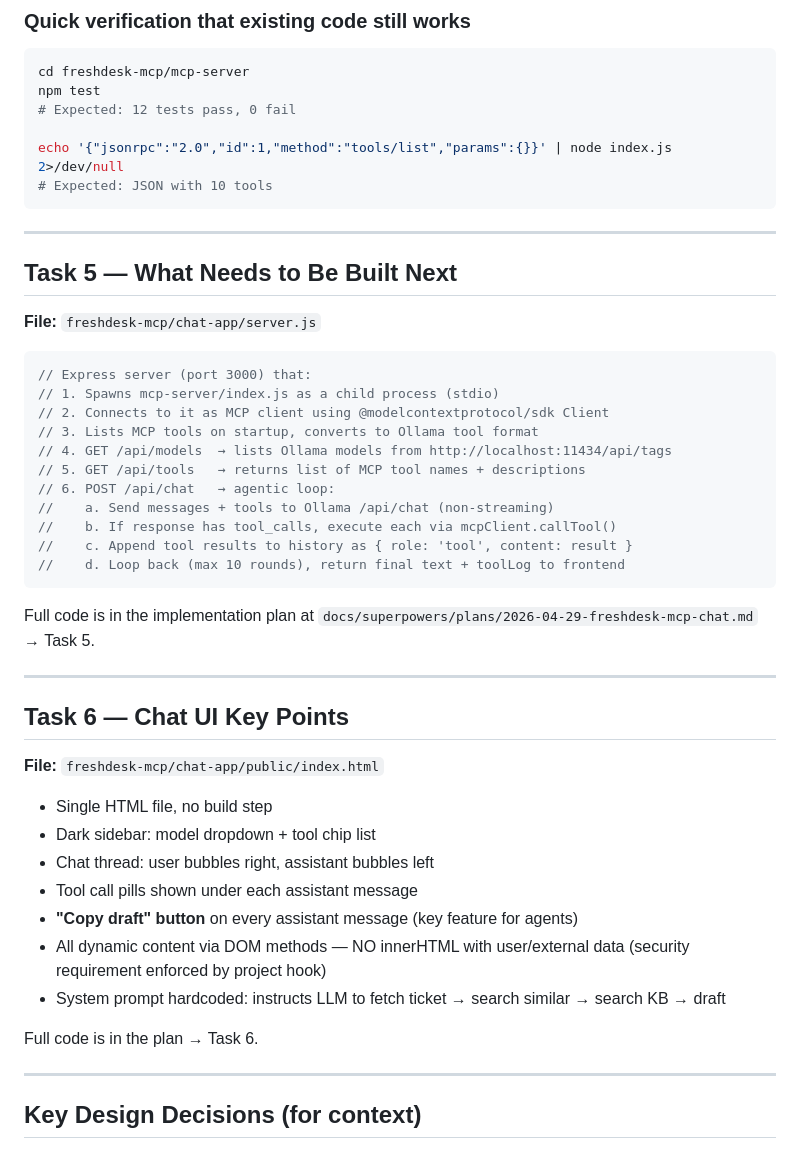
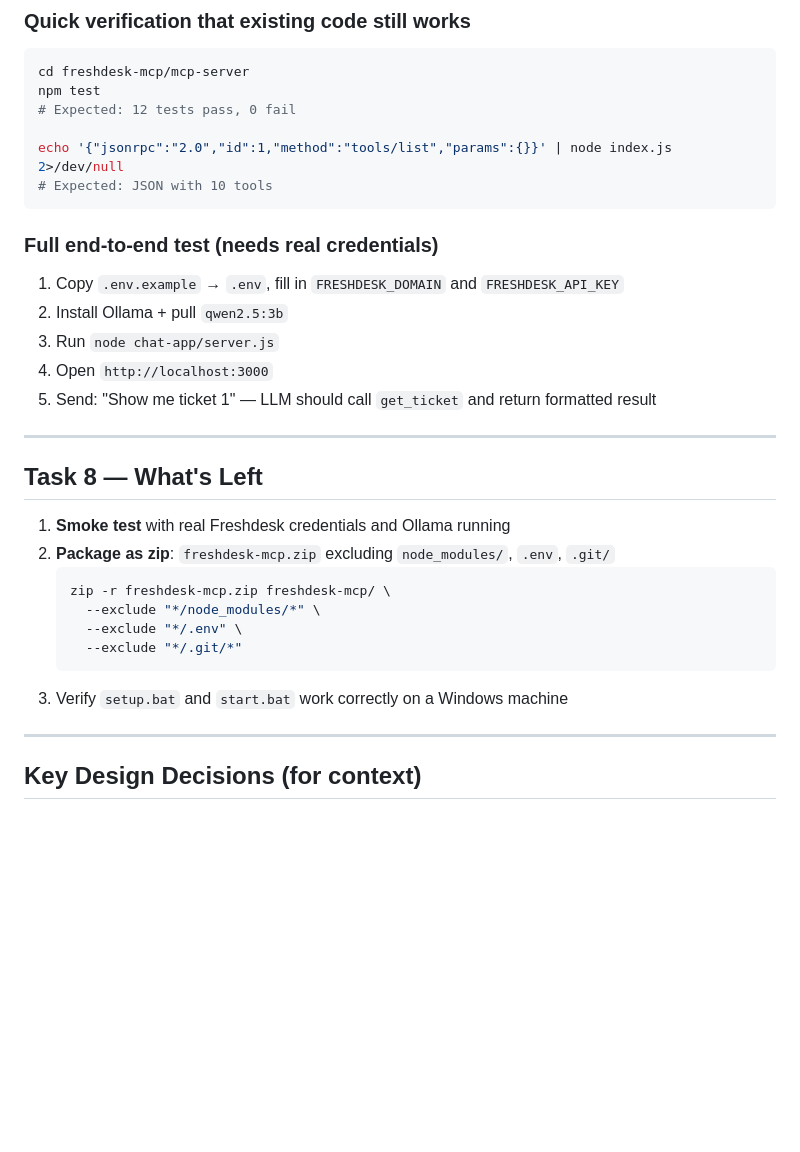
Before and after one commit to prashaanth1993/FreshDeskMCP, a Markdown page: HANDOFF.md, the part around one of its changes. Drawn GitHub-style; blank space fills up the shorter version.

Commit message:
docs: update HANDOFF.md — tasks 1-7 complete, only smoke test remains
Co-Authored-By: Claude Sonnet 4.6 <noreply@anthropic.com>

````diff
--- a/HANDOFF.md
+++ b/HANDOFF.md
@@ -80,43 +74,26 @@ echo '{"jsonrpc":"2.0","id":1,"method":"tools/list","params":{}}' | node index.j
 # Expected: JSON with 10 tools
 ```
 
----
-
-## Task 5 — What Needs to Be Built Next
-
-**File:** `freshdesk-mcp/chat-app/server.js`
-
-```javascript
-// Express server (port 3000) that:
-// 1. Spawns mcp-server/index.js as a child process (stdio)
-// 2. Connects to it as MCP client using @modelcontextprotocol/sdk Client
-// 3. Lists MCP tools on startup, converts to Ollama tool format
-// 4. GET /api/models  → lists Ollama models from http://localhost:11434/api/tags
-// 5. GET /api/tools   → returns list of MCP tool names + descriptions
-// 6. POST /api/chat   → agentic loop:
-//    a. Send messages + tools to Ollama /api/chat (non-streaming)
-//    b. If response has tool_calls, execute each via mcpClient.callTool()
-//    c. Append tool results to history as { role: 'tool', content: result }
-//    d. Loop back (max 10 rounds), return final text + toolLog to frontend
-```
-
-Full code is in the implementation plan at `docs/superpowers/plans/2026-04-29-freshdesk-mcp-chat.md` → Task 5.
+### Full end-to-end test (needs real credentials)
+1. Copy `.env.example` → `.env`, fill in `FRESHDESK_DOMAIN` and `FRESHDESK_API_KEY`
+2. Install Ollama + pull `qwen2.5:3b`
+3. Run `node chat-app/server.js`
+4. Open `http://localhost:3000`
+5. Send: "Show me ticket 1" — LLM should call `get_ticket` and return formatted result
 
 ---
 
-## Task 6 — Chat UI Key Points
+## Task 8 — What's Left
 
-**File:** `freshdesk-mcp/chat-app/public/index.html`
-
-- Single HTML file, no build step
-- Dark sidebar: model dropdown + tool chip list
-- Chat thread: user bubbles right, assistant bubbles left
-- Tool call pills shown under each assistant message
-- **"Copy draft" button** on every assistant message (key feature for agents)
-- All dynamic content via DOM methods — NO innerHTML with user/external data (security requirement enforced by project hook)
-- System prompt hardcoded: instructs LLM to fetch ticket → search similar → search KB → draft
-
-Full code is in the plan → Task 6.
+1. **Smoke test** with real Freshdesk credentials and Ollama running
+2. **Package as zip**: `freshdesk-mcp.zip` excluding `node_modules/`, `.env`, `.git/`
+   ```bash
+   zip -r freshdesk-mcp.zip freshdesk-mcp/ \
+     --exclude "*/node_modules/*" \
+     --exclude "*/.env" \
+     --exclude "*/.git/*"
+   ```
+3. Verify `setup.bat` and `start.bat` work correctly on a Windows machine
 
 ---
 
````
Also changed, not shown: other parts of HANDOFF.md (+12 -18 lines).
